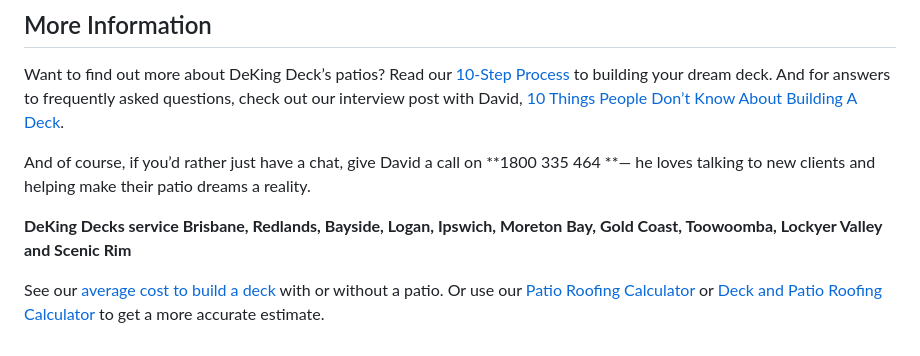
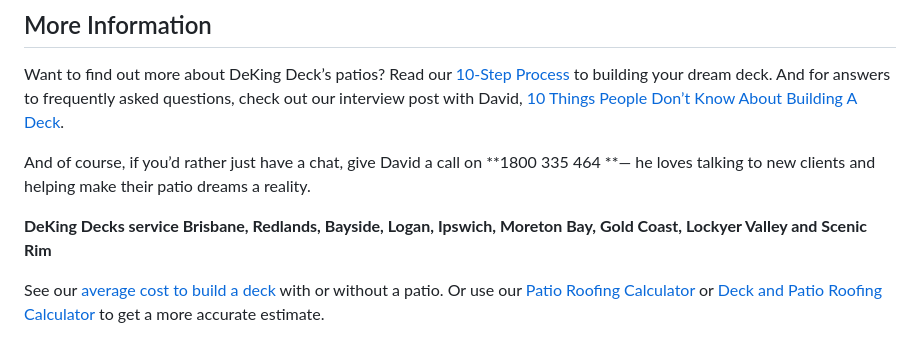
Before and after one commit to thriveweb/deking-new, a Markdown page: content/posts/2018-10-25-what’s-the-cost-of-a-patio-construction.md, the part around the change. GitHub-like rendering.

Commit message:
Update Post “2018-10-25-what’s-the-cost-of-a-patio-construction”

```diff
--- a/content/posts/2018-10-25-what’s-the-cost-of-a-patio-construction.md
+++ b/content/posts/2018-10-25-what’s-the-cost-of-a-patio-construction.md
@@ -64,6 +64,6 @@ Want to find out more about DeKing Deck’s patios? Read our [10-Step Process](h
 
 And of course, if you’d rather just have a chat, give David a call on **1800 335 464 **— he loves talking to new clients and helping make their patio dreams a reality.
 
-**DeKing Decks service Brisbane, Redlands, Bayside, Logan, Ipswich, Moreton Bay, Gold Coast, Toowoomba, Lockyer Valley and Scenic Rim**
+**DeKing Decks service Brisbane, Redlands, Bayside, Logan, Ipswich, Moreton Bay, Gold Coast, Lockyer Valley and Scenic Rim**
 
 See our [average cost to build a deck](https://www.dekingdecks.com.au/posts/patio-installation-cost-timber-patio-and-roofing/) with or without a patio. Or use our [Patio Roofing Calculator](https://www.dekingdecks.com.au/quote-calculator/) or [Deck and Patio Roofing Calculator](https://www.dekingdecks.com.au/quote-calculator/) to get a more accurate estimate.
```
